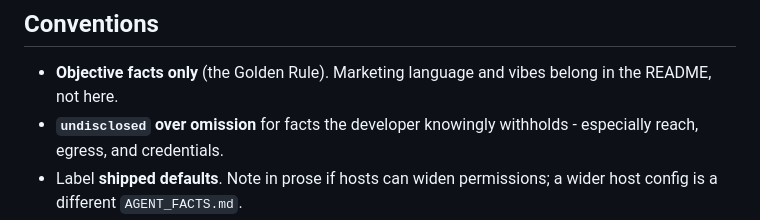
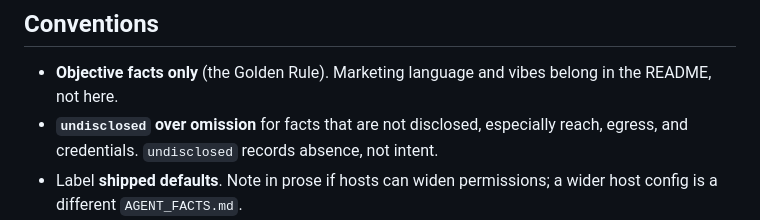
Before and after one commit to Catalyst-Forge-LLC/agent-facts, a Markdown page: SPEC.md, the part around the change. GitHub-like rendering.

```diff
--- a/SPEC.md
+++ b/SPEC.md
@@ -147,8 +147,8 @@ Telemetry, logging, what leaves the machine.
 
 - **Objective facts only** (the Golden Rule). Marketing language and vibes belong in the
   README, not here.
-- **`undisclosed` over omission** for facts the developer knowingly withholds -
-  especially reach, egress, and credentials.
+- **`undisclosed` over omission** for facts that are not disclosed, especially reach,
+  egress, and credentials. `undisclosed` records absence, not intent.
 - Label **shipped defaults**. Note in prose if hosts can widen permissions; a wider
   host config is a different `AGENT_FACTS.md`.
 - One `AGENT_FACTS.md` per *configuration*. Changing tools, permission defaults, or
```
Also changed, not shown: GENESIS.md (+6 -5 lines).
